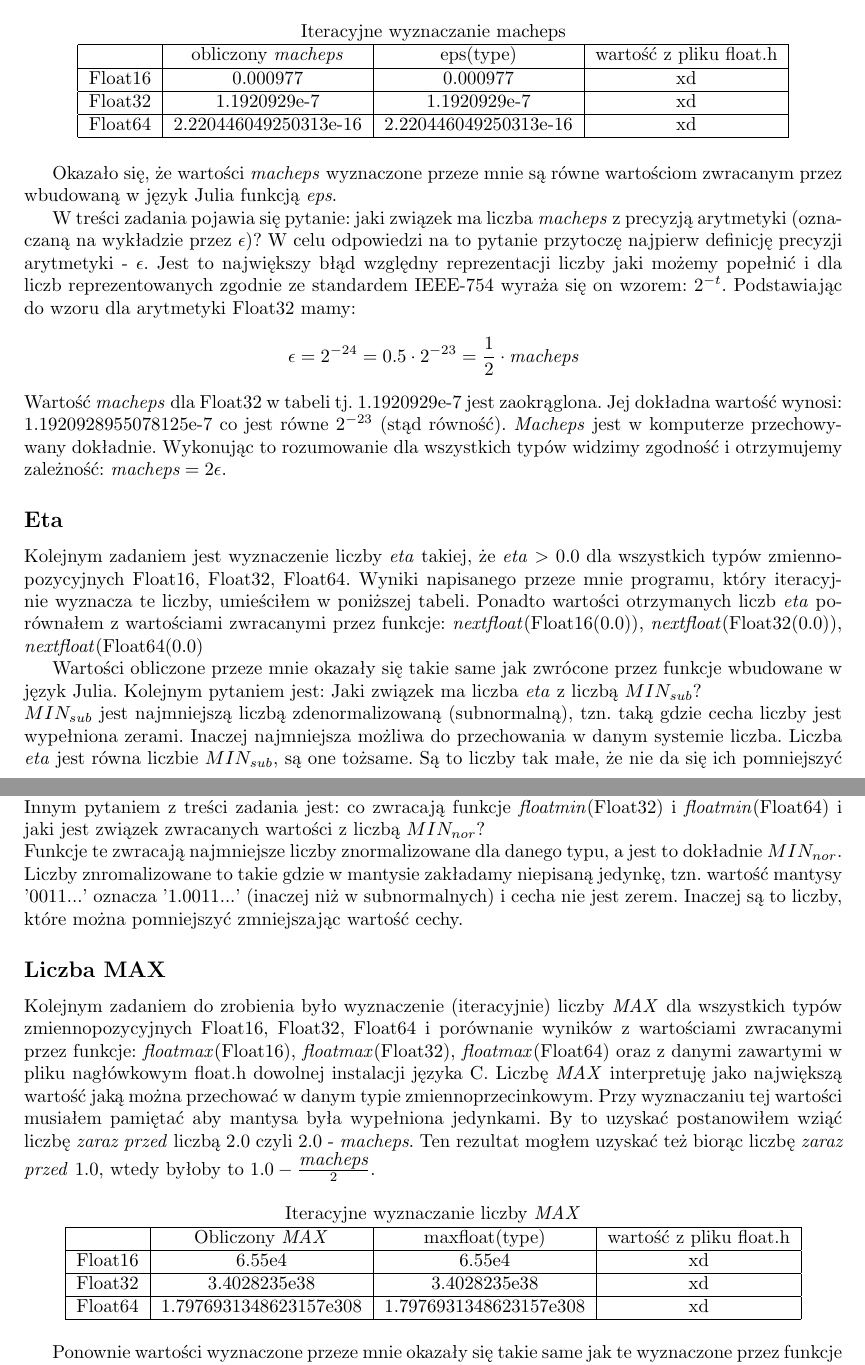
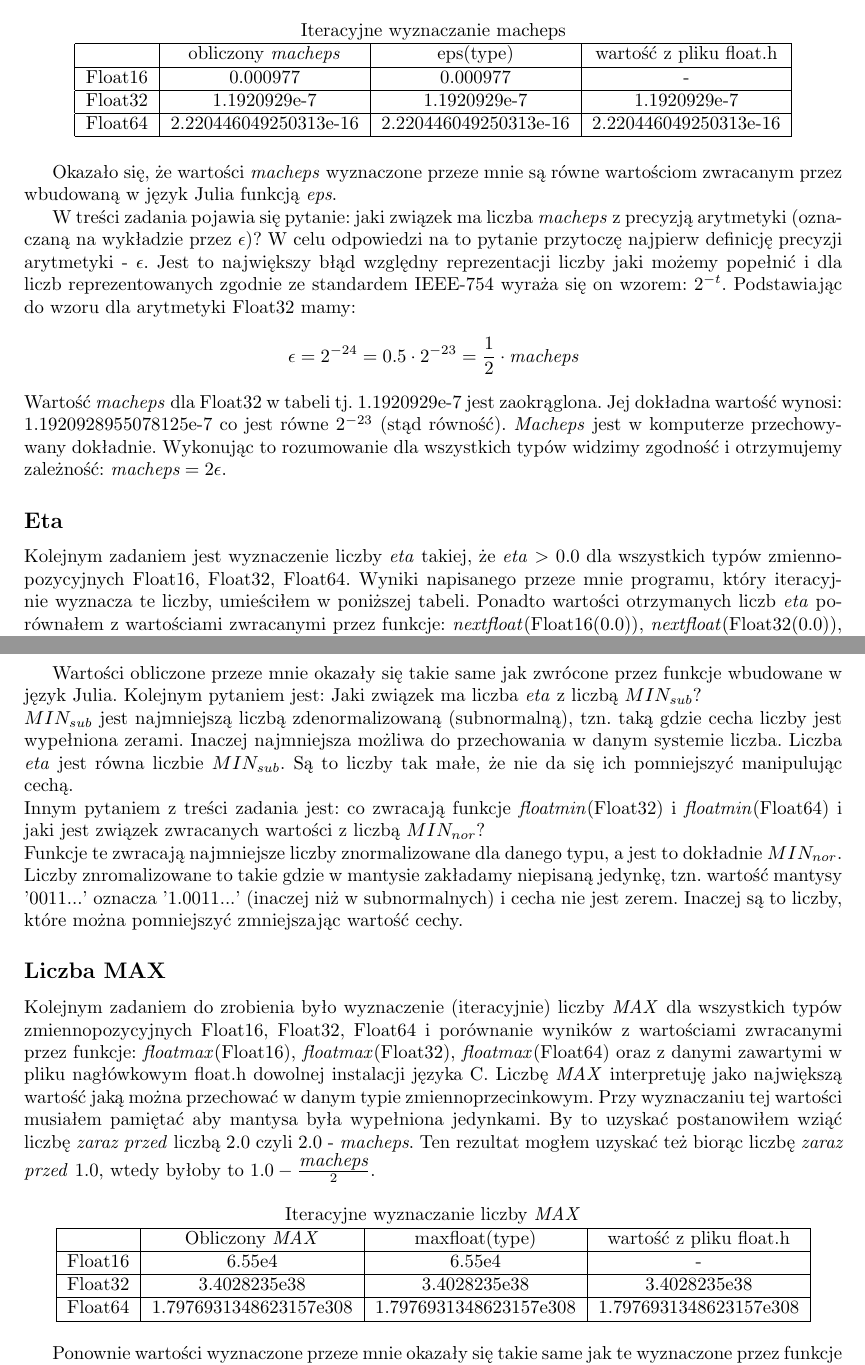
Before and after one commit to KamilKrol5/scientific-computing, a LaTeX document (list1/Sprawozdanie-Lista1-KamilKrol.tex): two parts of pages 1 and 2 of 9, joined at a grey line, cut so that both start at the same text. The pictures show the PDF file list1/Sprawozdanie-Lista1-KamilKrol.pdf that the author committed with the source.

Commit message:
Final changes

```diff
--- a/list1/Sprawozdanie-Lista1-KamilKrol.tex
+++ b/list1/Sprawozdanie-Lista1-KamilKrol.tex
@@ -61,4 +61,4 @@
 			\hline
 			& obliczony \textit{macheps} & eps(type) & wartość z pliku float.h \\
 			\hline
-			Float16 & 0.000977 & 0.000977 & xd \\
+			Float16 & 0.000977 & 0.000977 & - \\
@@ -100,7 +101,7 @@
 
 	Wartości obliczone przeze mnie okazały się takie same jak zwrócone przez funkcje wbudowane w język Julia.
 	Kolejnym pytaniem jest: Jaki związek ma liczba \textit{eta} z liczbą $MIN_{sub}$?\newline
-	$MIN_{sub}$ jest najmniejszą liczbą zdenormalizowaną (subnormalną), tzn. taką gdzie cecha liczby jest wypełniona zerami. Inaczej najmniejsza możliwa do przechowania w danym systemie liczba. Liczba \textit{eta} jest równa liczbie $MIN_{sub}$, są one tożsame. Są to liczby tak małe, że nie da się ich pomniejszyć manipulując cechą.
+	$MIN_{sub}$ jest najmniejszą liczbą zdenormalizowaną (subnormalną), tzn. taką gdzie cecha liczby jest wypełniona zerami. Inaczej najmniejsza możliwa do przechowania w danym systemie liczba. Liczba \textit{eta} jest równa liczbie $MIN_{sub}$. Są to liczby tak małe, że nie da się ich pomniejszyć manipulując cechą.
 	\newline
 	Innym pytaniem z treści zadania jest: co zwracają funkcje \textit{floatmin}(Float32) i \textit{floatmin}(Float64) i jaki jest związek zwracanych wartości z liczbą $MIN_{nor}$?\newline
 	Funkcje te zwracają najmniejsze liczby znormalizowane dla danego typu, a jest to dokładnie $MIN_{nor}$. Liczby znromalizowane to takie gdzie w mantysie zakładamy niepisaną jedynkę, tzn. wartość mantysy '0011...' oznacza '1.0011...' (inaczej niż w subnormalnych) i cecha nie jest zerem. Inaczej są to liczby, które można pomniejszyć zmniejszając wartość cechy.
@@ -116,11 +117,11 @@
 			\hline
 			& Obliczony \textit{MAX} & maxfloat(type) & wartość z pliku float.h \\
 			\hline
-			Float16 & 6.55e4 & 6.55e4 & xd \\
+			Float16 & 6.55e4 & 6.55e4 & - \\
 			\hline
-			Float32 & 3.4028235e38 & 3.4028235e38 & xd \\
+			Float32 & 3.4028235e38 & 3.4028235e38 & 3.4028235e38 \\
 			\hline
-			Float64 & 1.7976931348623157e308 & 1.7976931348623157e308 & xd \\
+			Float64 & 1.7976931348623157e308 & 1.7976931348623157e308 & 1.7976931348623157e308 \\
 			\hline
 		\end{tabular}
 	\end{table}
```
Also changed, not shown: list1/Sprawozdanie-Lista1-KamilKrol.pdf, list1/Sprawozdanie-Lista1-KamilKrol.tex (6 more changed lines).
